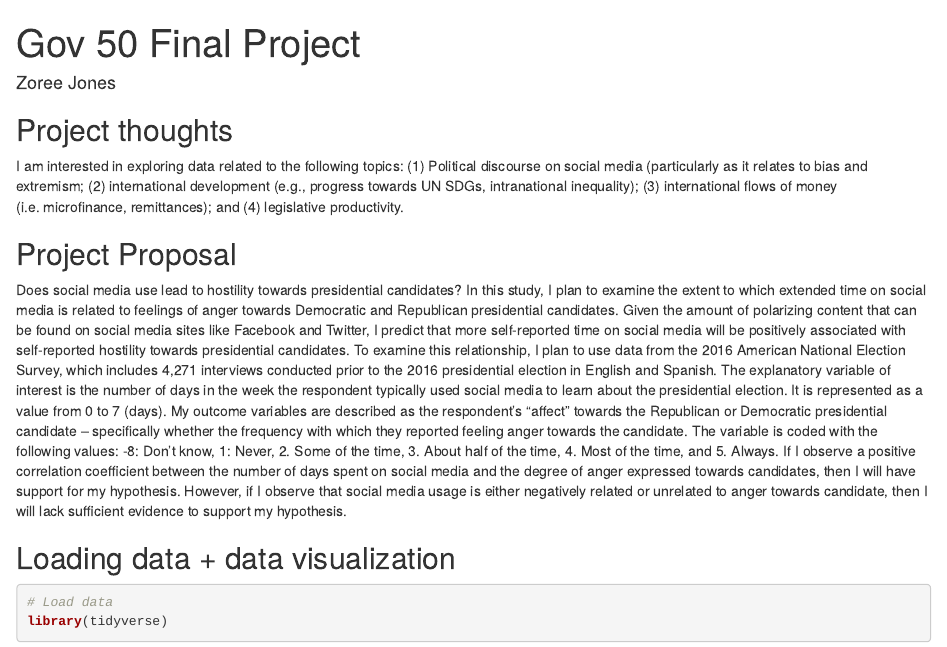
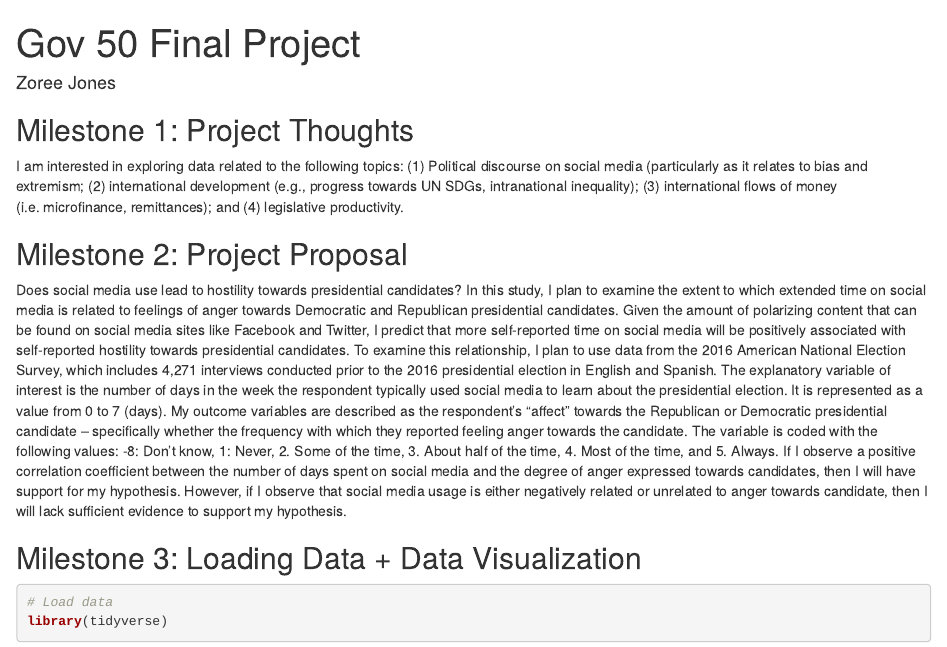
Before and after one commit to zjones2/gov50-final-project, an R Markdown document (index.Rmd): the page in a window 1100 px wide, from its top. Rendered offline with R 4.5, knitr and Pandoc, with nearby package versions; drawn as R Markdown's standard HTML page in place of the format the file asks for; some code elsewhere in the file could not run offline.

Commit message:
fixed titles

````diff
--- a/index.Rmd
+++ b/index.Rmd
@@ -9,15 +9,15 @@ output:
 
 
 
-## Project thoughts
+## Milestone 1: Project Thoughts
 
 I am interested in exploring data related to the following topics: (1) Political discourse on social media (particularly as it relates to bias and extremism; (2) international development (e.g., progress towards UN SDGs, intranational inequality); (3) international flows of money (i.e. microfinance, remittances); and (4) legislative productivity.
 
-## Project Proposal
+## Milestone 2: Project Proposal
 
 Does social media use lead to hostility towards presidential candidates? In this study, I plan to examine the extent to which extended time on social media is related to feelings of anger towards Democratic and Republican presidential candidates. Given the amount of polarizing content that can be found on social media sites like Facebook and Twitter, I predict that more self-reported time on social media will be positively associated with self-reported hostility towards presidential candidates. To examine this relationship, I plan to use data from the 2016 American National Election Survey, which includes 4,271 interviews conducted prior to the 2016 presidential election in English and Spanish. The explanatory variable of interest is the number of days in the week the respondent typically used social media to learn about the presidential election. It is represented as a value from 0 to 7 (days). My outcome variables are described as the respondent's "affect" towards the Republican or Democratic presidential candidate -- specifically whether the frequency with which they reported feeling anger towards the candidate. The variable is coded with the following values: -8: Don't know, 1: Never, 2. Some of the time, 3. About half of the time, 4. Most of the time, and 5. Always. If I observe a positive correlation coefficient between the number of days spent on social media and the degree of anger expressed towards candidates, then I will have support for my hypothesis. However, if I observe that social media usage is either negatively related or unrelated to anger towards candidate, then I will lack sufficient evidence to support my hypothesis.
 
-## Loading data + data visualization
+## Milestone 3: Loading Data + Data Visualization
 
 ```{r}
 # Load data
````
Also changed, not shown: index.html.
